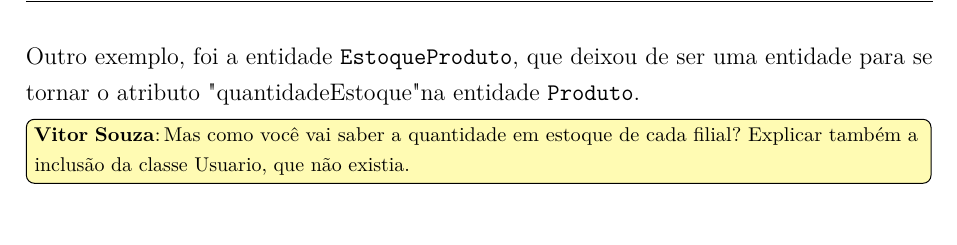
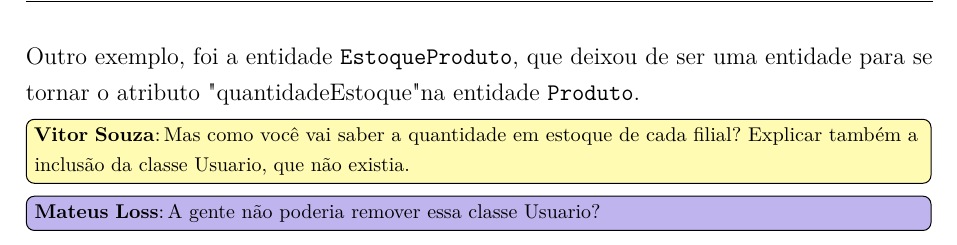
Before and after one commit to AlvaroDavi5/projeto_eng_software_2, a LaTeX thesis (projeto-nomesistema.tex, which reads capitulos/ch5-componentes.tex): part of page 12 of 13, cut so that both start at the same text. Compiled offline with pdfLaTeX.

Commit message:
docs: add comment

```diff
--- a/capitulos/ch5-componentes.tex
+++ b/capitulos/ch5-componentes.tex
@@ -47,3 +47,4 @@ i.ex.: Na primeira versão do domínio, a relação era entre \verb|BanhistaTosa
 Outro exemplo, foi a entidade \verb|EstoqueProduto|, que deixou de ser uma entidade para se tornar o atributo "quantidadeEstoque" na entidade \verb|Produto|.
 
 \vitor{Mas como você vai saber a quantidade em estoque de cada filial? Explicar também a inclusão da classe Usuario, que não existia.}
+\mateus{A gente não poderia remover essa classe Usuario?}
```
